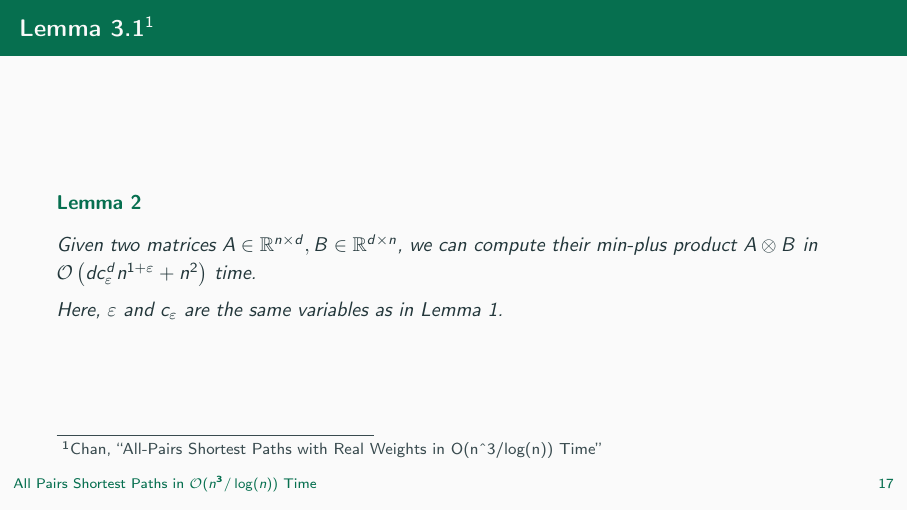
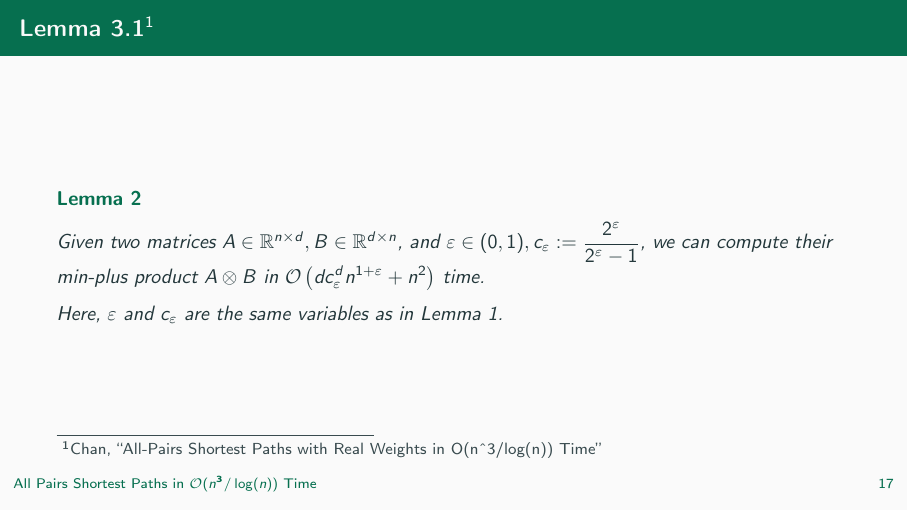
Before and after one commit to peoe/sem-apsp-subcubic, LaTeX slides (pres.tex, which reads sections/03_proof_structure.tex): page 50 of 127. Compiled offline with pdfLaTeX.

Commit message:
[revision] make variables in lemma obvious

```diff
--- a/sections/03_proof_structure.tex
+++ b/sections/03_proof_structure.tex
@@ -154,7 +154,7 @@
 
 \begin{frame}{Lemma 3.1\footnote[1]{\cite{Chan2007}}}
     \begin{lemma}\label{lem:sub_mat_mul}
-        Given two matrices $A \in \mathbb{R}^{n \times d}, B \in \mathbb{R}^{d \times n}$, we can compute their min-plus product $A \otimes B$ in $\mathcal{O}\left( d c_\varepsilon^d n^{1 + \varepsilon} + n^2 \right)$ time.
+        Given two matrices $A \in \mathbb{R}^{n \times d}, B \in \mathbb{R}^{d \times n}$, and $\varepsilon \in \interval[open]{0}{1}, \begin{aligned}c_\varepsilon := \frac{2^\varepsilon}{2^\varepsilon - 1}\end{aligned}$, we can compute their min-plus product $A \otimes B$ in $\mathcal{O}\left( d c_\varepsilon^d n^{1 + \varepsilon} + n^2 \right)$ time.
 
         Here, $\varepsilon$ and $c_\varepsilon$ are the same variables as in Lemma~\ref{lem:dom_pairs}.
     \end{lemma}
```
